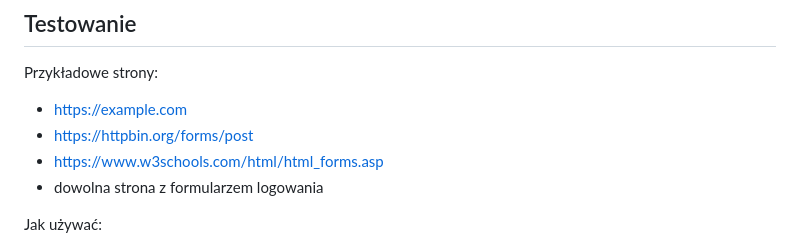
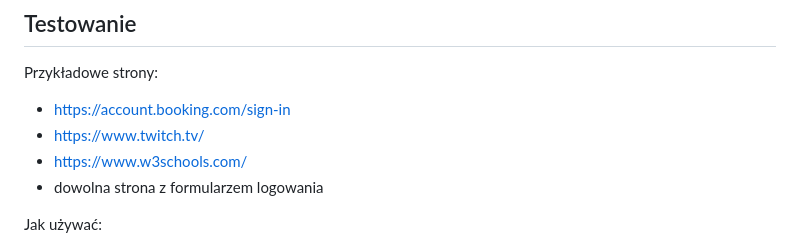
Before and after one commit to Blu3berryJam/Password-Manager-test-addon, a Markdown page: README.md, the part around the change. Drawn GitHub-style.

Commit message:
Modify example links in README
Updated example links in the testing section of README.

```diff
--- a/README.md
+++ b/README.md
@@ -48,9 +48,9 @@ Weryfikacja:
 ## Testowanie
 
 Przykładowe strony:
-- https://example.com
-- https://httpbin.org/forms/post
-- https://www.w3schools.com/html/html_forms.asp
+- https://account.booking.com/sign-in
+- https://www.twitch.tv/
+- https://www.w3schools.com/
 - dowolna strona z formularzem logowania
 
 Jak używać:
```
